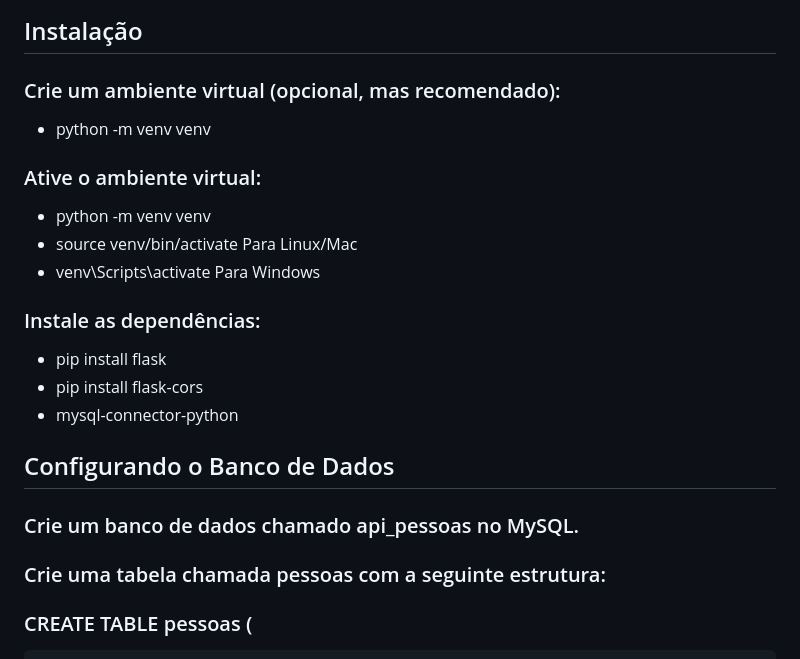
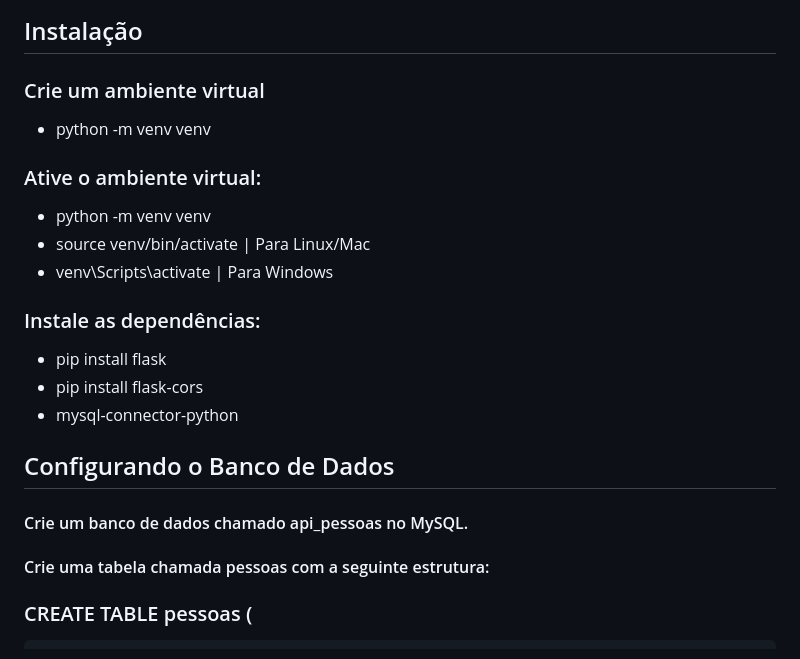
Before and after one commit to liviandradee/Case-Livs-Ituber, a Markdown page: README.md, the part around the change. Drawn GitHub-style.

Commit message:
att aparencia

```diff
--- a/README.md
+++ b/README.md
@@ -22,15 +22,15 @@ Antes de começar, você precisa ter o seguinte instalado:
 ## Instalação
 
 
-### Crie um ambiente virtual (opcional, mas recomendado):
+### Crie um ambiente virtual
 
 - python -m venv venv
 
 ### Ative o ambiente virtual:
 
 -  python -m venv venv
-- source venv/bin/activate   Para Linux/Mac
-- venv\Scripts\activate      Para Windows
+- source venv/bin/activate  | Para Linux/Mac
+- venv\Scripts\activate     | Para Windows
 
 
 
@@ -42,8 +42,8 @@ Antes de começar, você precisa ter o seguinte instalado:
 
 
 ## Configurando o Banco de Dados
-### Crie um banco de dados chamado api_pessoas no MySQL.
-###  Crie uma tabela chamada pessoas com a seguinte estrutura:
+#### Crie um banco de dados chamado api_pessoas no MySQL.
+####  Crie uma tabela chamada pessoas com a seguinte estrutura:
 ###  CREATE TABLE pessoas (
     id INT AUTO_INCREMENT PRIMARY KEY,
     nome_completo VARCHAR(255) NOT NULL,
```
